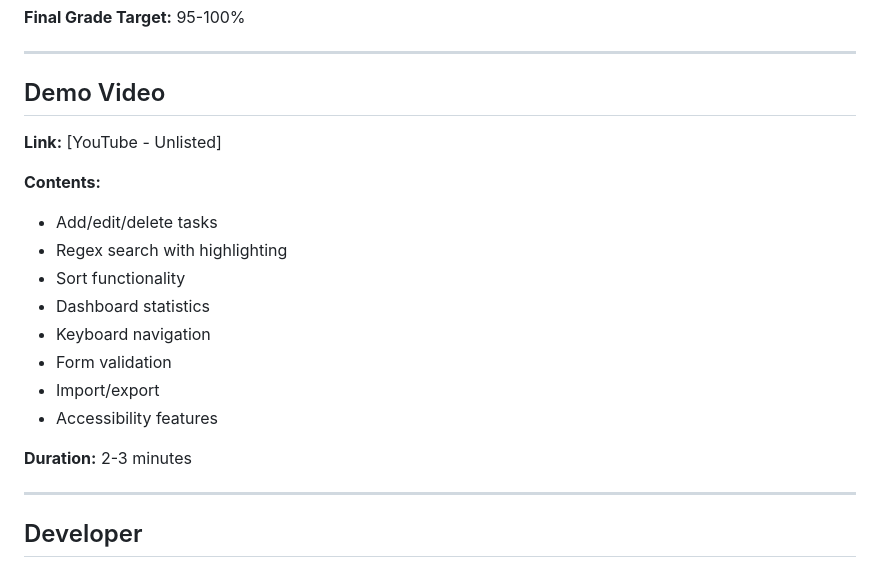
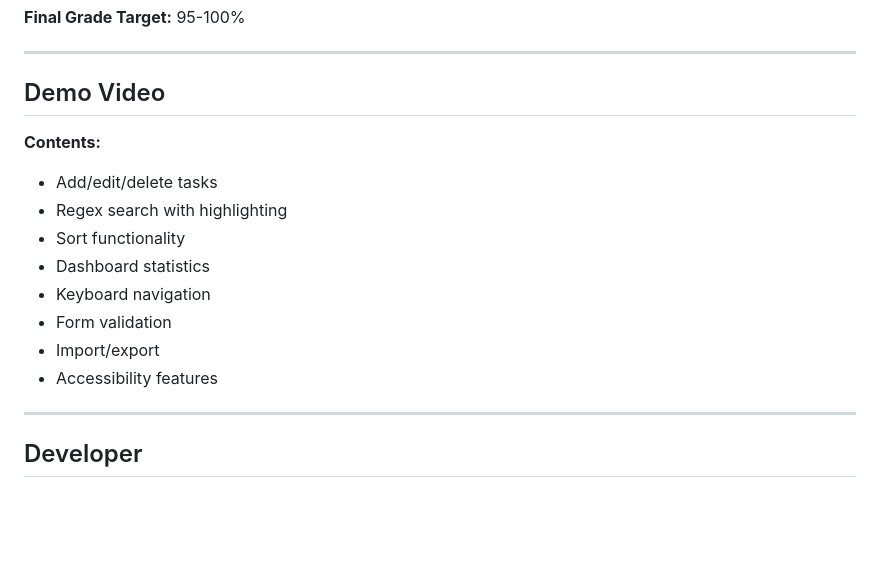
Before and after one commit to honnete-1/campus-life-planner_honnete-1, a Markdown page: README.md, the part around the change. Drawn GitHub-style; blank space fills up the shorter version.

```diff
--- a/README.md
+++ b/README.md
@@ -305,8 +305,6 @@ All features have >95% browser support.
 
 ## Demo Video
 
-**Link:** [YouTube - Unlisted]
-
 **Contents:**
 - Add/edit/delete tasks
 - Regex search with highlighting
@@ -317,7 +315,6 @@ All features have >95% browser support.
 - Import/export
 - Accessibility features
 
-**Duration:** 2-3 minutes
 
 ---
 
```
